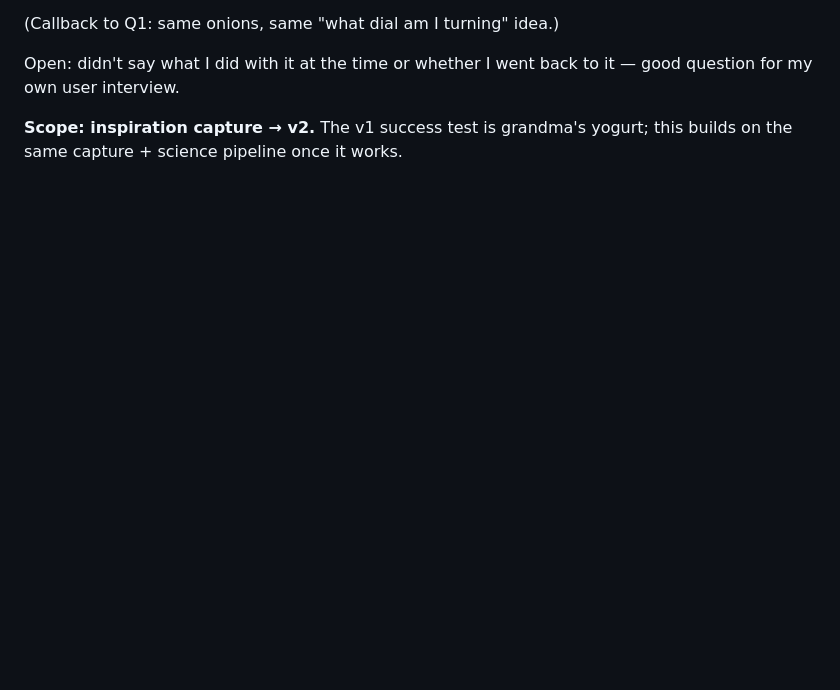
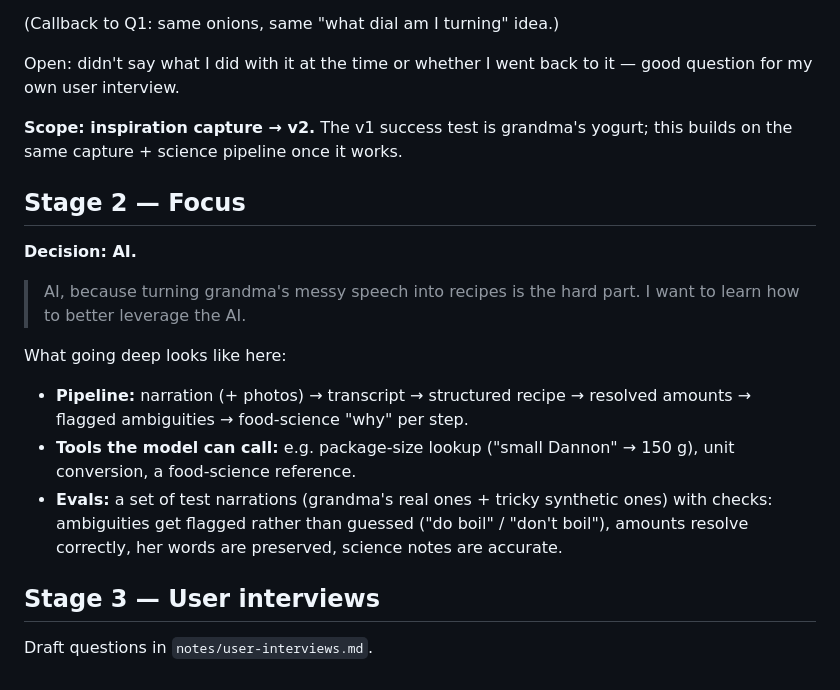
Before and after one commit to phamkd17/DBS-project_proposal, a Markdown page: notes/process.md, the part around the change. Rendered like a GitHub page; blank space fills up the shorter version.

Commit message:
Choose AI focus; draft user interview questions
Co-Authored-By: Claude Opus 5.5 <noreply@anthropic.com>

```diff
--- a/notes/process.md
+++ b/notes/process.md
@@ -289,3 +289,25 @@ good question for my own user interview.
 
 **Scope: inspiration capture → v2.** The v1 success test is grandma's yogurt; this
 builds on the same capture + science pipeline once it works.
+
+## Stage 2 — Focus
+
+**Decision: AI.**
+
+> AI, because turning grandma's messy speech into recipes is the hard part. I want
+> to learn how to better leverage the AI.
+
+What going deep looks like here:
+
+- **Pipeline:** narration (+ photos) → transcript → structured recipe → resolved
+  amounts → flagged ambiguities → food-science "why" per step.
+- **Tools the model can call:** e.g. package-size lookup ("small Dannon" → 150 g),
+  unit conversion, a food-science reference.
+- **Evals:** a set of test narrations (grandma's real ones + tricky synthetic ones)
+  with checks: ambiguities get flagged rather than guessed ("do boil" / "don't
+  boil"), amounts resolve correctly, her words are preserved, science notes are
+  accurate.
+
+## Stage 3 — User interviews
+
+Draft questions in `notes/user-interviews.md`.
```
Also changed, not shown: notes/user-interviews.md (added, +36 -0 lines).
